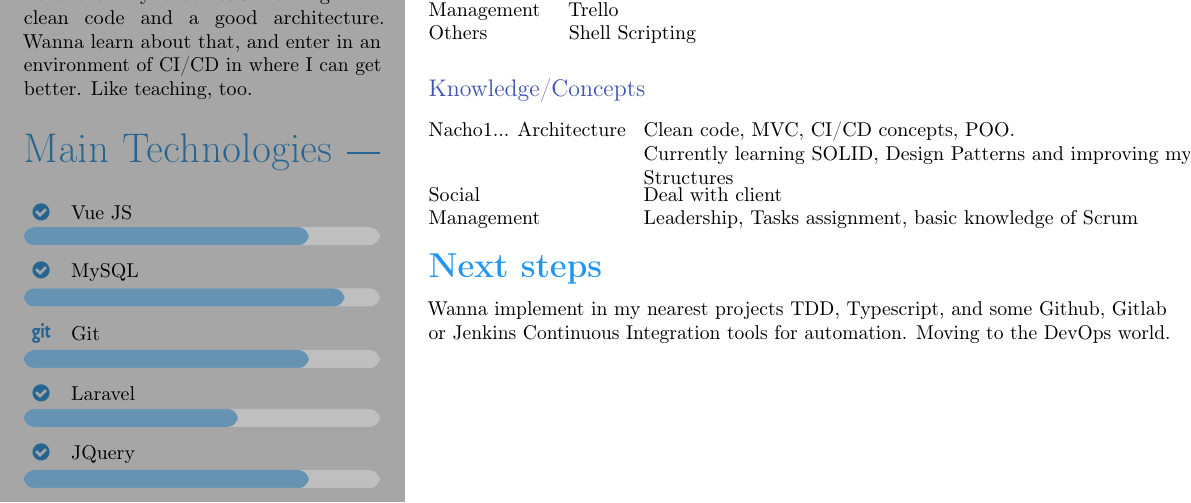
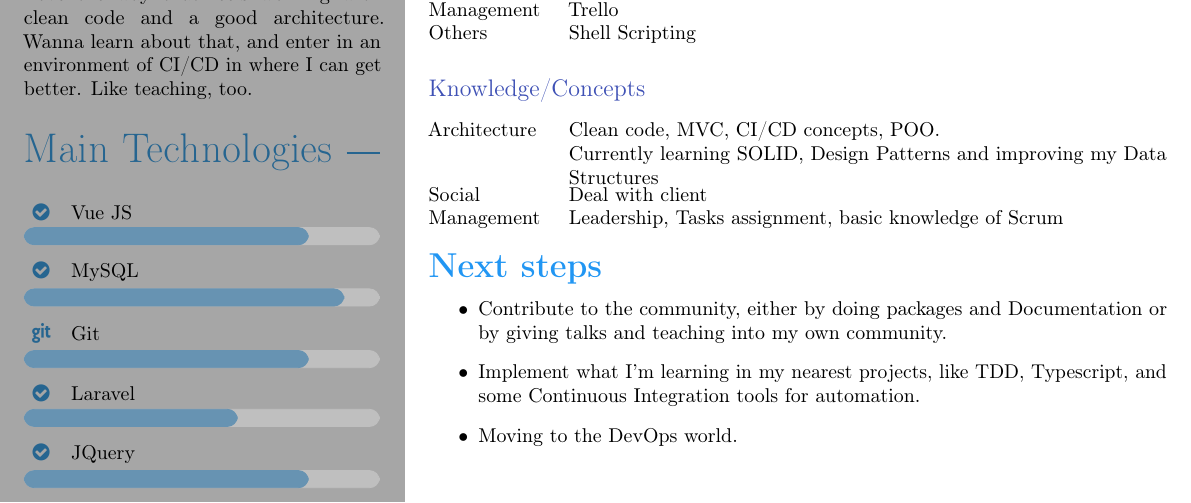
Before and after one commit to SrChach/Curriculum, a LaTeX document (main.tex, which reads src/second-page/main.tex): part of page 2 of 2, cut so that both start at the same text. Compiled offline with pdfLaTeX.

Commit message:
FIX: Removed bad changes

```diff
--- a/src/second-page/main.tex
+++ b/src/second-page/main.tex
@@ -20,15 +20,20 @@
 
 \cvsubsection{Knowledge/Concepts}
 \begin{cvtable}
-Nacho1...
-\cvitemshort{Architecture}{Clean code, MVC, CI/CD concepts, POO. \\ Currently learning SOLID, Design Patterns and improving my Data Structures }
+
+    \cvitemshort{Architecture}{Clean code, MVC, CI/CD concepts, POO. \\
+        Currently learning SOLID, Design Patterns and improving my Data Structures }
 	\cvitemshort{Social}{Deal with client}
 	\cvitemshort{Management}{Leadership, Tasks assignment, basic knowledge of Scrum}
 \end{cvtable}
 
 \cvsection{Next steps}
 
-Wanna implement in my nearest projects TDD, Typescript, and some Github, Gitlab or Jenkins Continuous Integration tools for automation. Moving to the DevOps world.
+\begin{itemize}
+    \item Contribute to the community, either by doing packages and Documentation or by giving talks and teaching into my own community.
+    \item Implement what I'm learning in my nearest projects, like TDD, Typescript, and some Continuous Integration tools for automation.
+    \item Moving to the DevOps world.
+\end{itemize}
 
 
 \cvsignature  \watermark.
```
